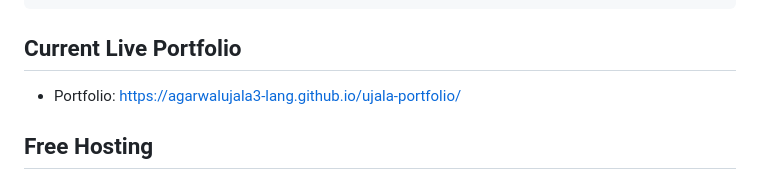
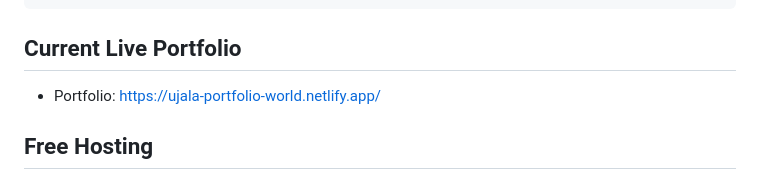
Before and after one commit to agarwalujala3-lang/ujala-portfolio, a Markdown page: README.md, the part around one of its changes. Drawn GitHub-style.

Commit message:
docs: update live portfolio links

```diff
--- a/README.md
+++ b/README.md
@@ -144,7 +144,7 @@ http://127.0.0.1:4173
 
 ## Current Live Portfolio
 
-- Portfolio: https://agarwalujala3-lang.github.io/ujala-portfolio/
+- Portfolio: https://ujala-portfolio-world.netlify.app/
 
 ## Free Hosting
 
```
Also changed, not shown: other parts of README.md (+1 -1 lines).
